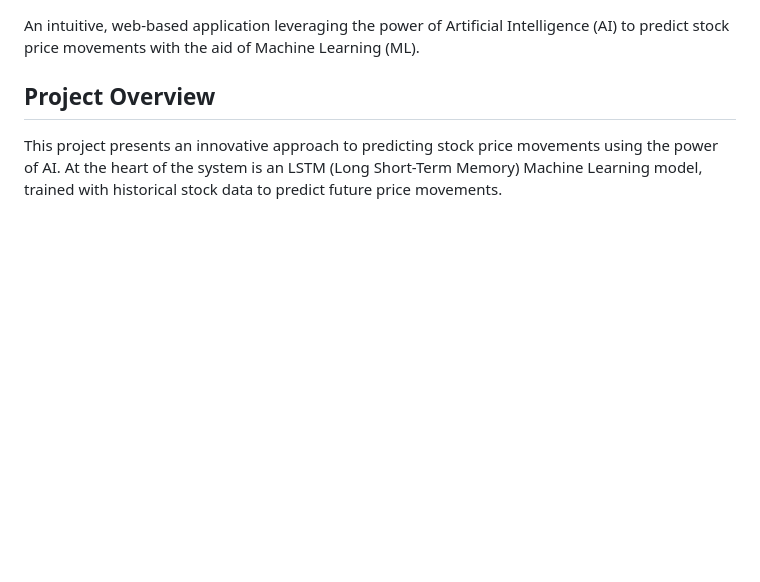
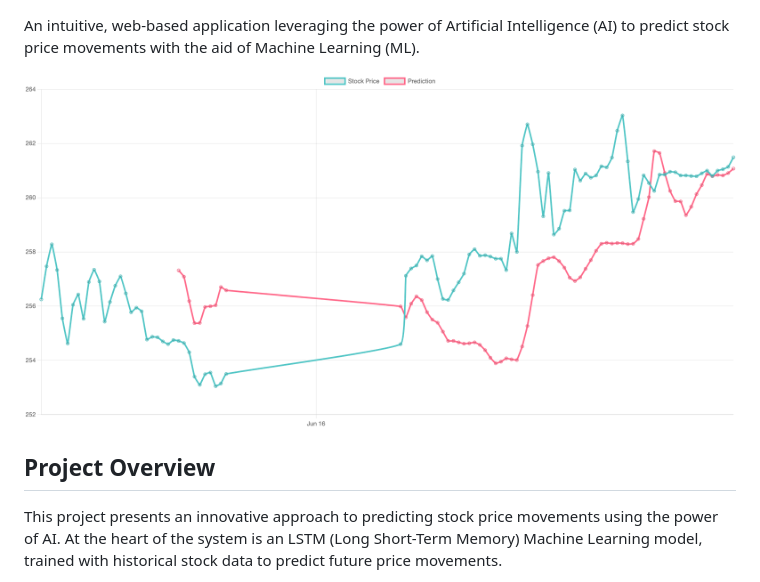
Before and after one commit to MBADevelops/AI-Based-Stock-Price-Predictor, a Markdown page: README.md, the part around the change. Drawn GitHub-style; blank space fills up the shorter version.

Commit message:
Added AI stock prediction image to README
This commit includes the "stockai.png" image in the README, providing a visual representation of the AI stock prediction project. The image enhances the README content, offering users a glimpse into the project's capabilities and results.

```diff
--- a/README.md
+++ b/README.md
@@ -1,4 +1,6 @@
 An intuitive, web-based application leveraging the power of Artificial Intelligence (AI) to predict stock price movements with the aid of Machine Learning (ML).
+
+<img src="./public/stockai.png" alt="AI Stock Prediction Sample" width="800">
 
 ## Project Overview
 This project presents an innovative approach to predicting stock price movements using the power of AI. At the heart of the system is an LSTM (Long Short-Term Memory) Machine Learning model, trained with historical stock data to predict future price movements.
```
